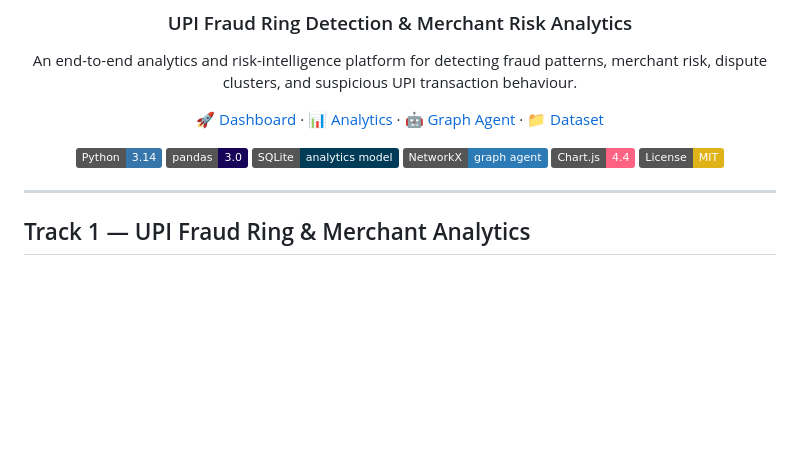
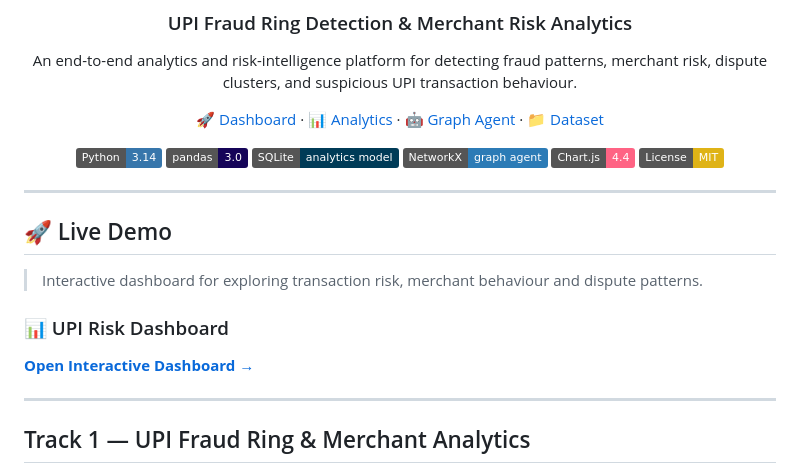
Before and after one commit to adityashukla2615/upi-risk-desk, a Markdown page: README.md, the part around one of its changes. Drawn GitHub-style; badges without logos; blank space fills up the shorter version.

Commit message:
Add Live Demo section linking to GitHub Pages dashboard
Co-Authored-By: Claude Opus 5 <noreply@anthropic.com>
Claude-Session: https://claude.ai/code/session_01XgpTCWTArJtGBVBhRGbRF9

```diff
--- a/README.md
+++ b/README.md
@@ -18,6 +18,17 @@ transaction behaviour.
 [![License: MIT](https://img.shields.io/badge/License-MIT-yellow.svg)](LICENSE)
 
 </div>
+
+---
+
+## 🚀 Live Demo
+
+> Interactive dashboard for exploring transaction risk,
+> merchant behaviour and dispute patterns.
+
+### 📊 UPI Risk Dashboard
+
+[**Open Interactive Dashboard →**](https://adityashukla2615.github.io/upi-risk-desk/outputs/upi_risk_desk.html)
 
 ---
 
```
Also changed, not shown: other parts of README.md (+1 -1 lines).
